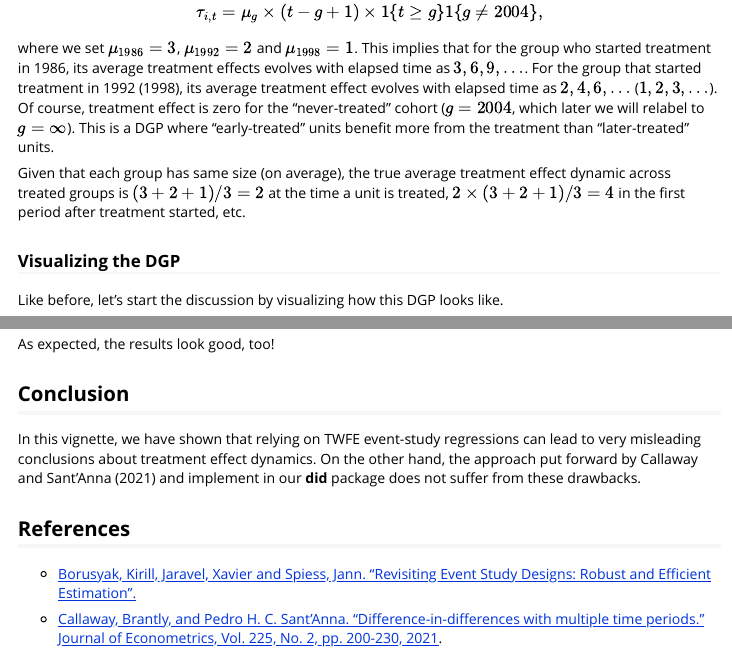
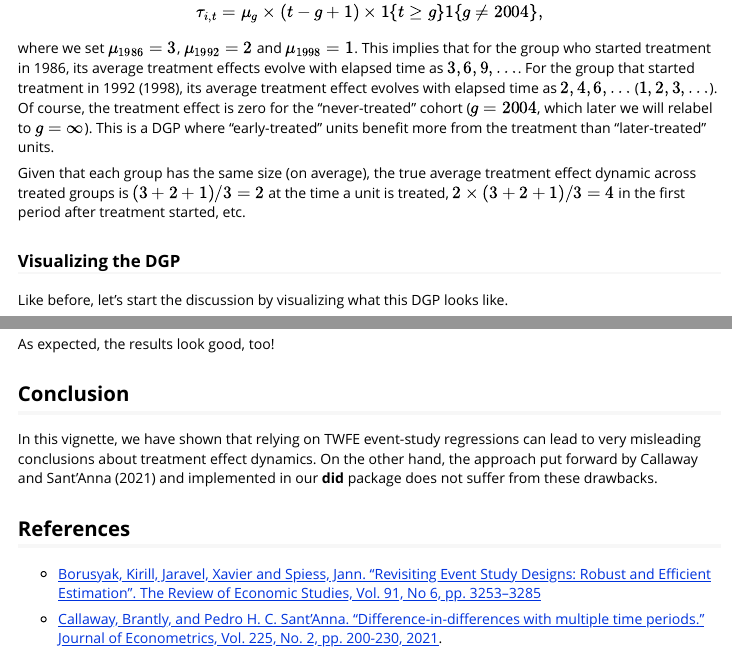
Before and after one commit to bcallaway11/did, an R Markdown document (vignettes/TWFE.Rmd): the page in a window 1100 px wide, from 16360 px down, and a second part further down, joined at a grey line. Rendered offline with R 4.5, knitr and Pandoc, with nearby package versions; long lines of code are wrapped.

Commit message:
Fix typos and improve clarity in TWFE vignette

````diff
--- a/vignettes/TWFE.Rmd
+++ b/vignettes/TWFE.Rmd
@@ -806,12 +806,12 @@ As expected, the results look good, too
 
 Now, we want to consider a setup with heterogeneous treatment effect dynamics and with a "never-treated" group. This DGP is a modification of the one we have considered above, where now the "unit-specific" treatment effect at time $t$ is given by
 $$ \tau_{i,t} = \mu_g \times (t - g + 1)\times 1\{t \ge g \}1\{g\not=2004 \},$$
-where we set $\mu_{1986} = 3$, $\mu_{1992} = 2$ and $\mu_{1998} = 1$. This implies that for the group who started treatment in 1986, its average treatment effects evolves with elapsed time as $3,6, 9,\dots$. For the group that started treatment in 1992 (1998), its average treatment effect evolves with elapsed time as $2,4, 6,\dots$ ($1,2, 3,\dots$). Of course, treatment effect is zero for the "never-treated" cohort ($g=2004$, which later we will relabel to $g=\infty$). This is a DGP where "early-treated" units benefit more from the treatment than "later-treated" units.
+where we set $\mu_{1986} = 3$, $\mu_{1992} = 2$ and $\mu_{1998} = 1$. This implies that for the group who started treatment in 1986, its average treatment effects evolve with elapsed time as $3,6, 9,\dots$. For the group that started treatment in 1992 (1998), its average treatment effect evolves with elapsed time as $2,4, 6,\dots$ ($1,2, 3,\dots$). Of course, the treatment effect is zero for the "never-treated" cohort ($g=2004$, which later we will relabel to $g=\infty$). This is a DGP where "early-treated" units benefit more from the treatment than "later-treated" units.
 
-Given that each group has same size (on average), the true average treatment effect dynamic across treated groups is $(3+2+1)/3 = 2$ at the time a unit is treated, $2 \times (3+2+1)/3 = 4$ in the first period after treatment started, etc.
+Given that each group has the same size (on average), the true average treatment effect dynamic across treated groups is $(3+2+1)/3 = 2$ at the time a unit is treated, $2 \times (3+2+1)/3 = 4$ in the first period after treatment started, etc.
 
 ### Visualizing the DGP
-Like before, let's start the discussion by visualizing how this DGP looks like.
+Like before, let's start the discussion by visualizing what this DGP looks like.
 
 ```{r DGP_viz3, message = FALSE, warning = FALSE, cache = TRUE, cache.lazy = TRUE, fig.width=8,fig.height=5, fig.align='center', out.width="90%", dpi = 200}
 
@@ -1208,11 +1208,11 @@ As expected, the results look good, too!
 
 ## Conclusion
 
-In this vignette, we have shown that relying on TWFE event-study regressions can lead to very misleading conclusions about treatment effect dynamics. On the other hand, the approach put forward by Callaway and Sant'Anna (2021) and implement in our **did** package does not suffer from these drawbacks.
+In this vignette, we have shown that relying on TWFE event-study regressions can lead to very misleading conclusions about treatment effect dynamics. On the other hand, the approach put forward by Callaway and Sant'Anna (2021) and implemented in our **did** package does not suffer from these drawbacks.
 
 ## References
 
-* [Borusyak, Kirill, Jaravel, Xavier and Spiess, Jann. "Revisiting Event Study Designs: Robust and Efficient Estimation".](https://arxiv.org/abs/2108.12419v5)
+* [Borusyak, Kirill, Jaravel, Xavier and Spiess, Jann. "Revisiting Event Study Designs: Robust and Efficient Estimation". The Review of Economic Studies, Vol. 91, No 6, pp. 3253–3285](https://doi.org/10.1093/restud/rdae007)
 
 * [Callaway, Brantly, and Pedro H. C. Sant'Anna. "Difference-in-differences with multiple time periods." Journal of Econometrics, Vol. 225, No. 2, pp. 200-230, 2021](https://doi.org/10.1016/j.jeconom.2020.12.001).
 
````
Also changed, not shown: vignettes/TWFE.Rmd (10 more changed lines).
